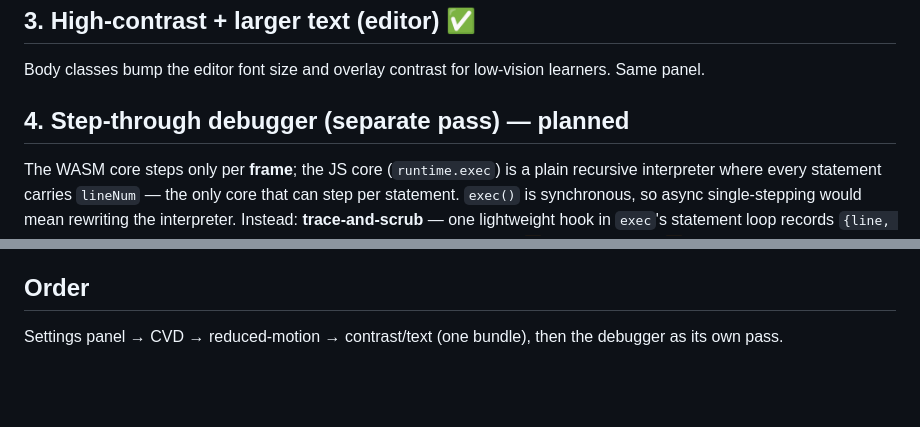
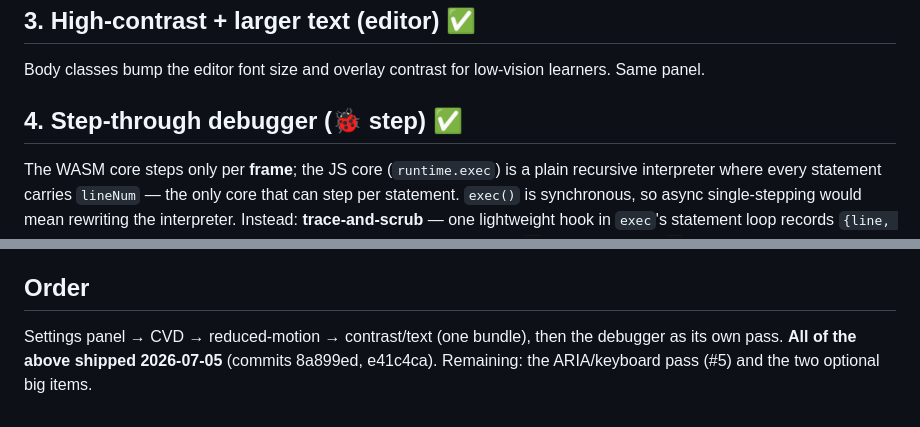
Before and after one commit to kevinelong/fc, a Markdown page: docs/PLAN-accessibility.md, 2 parts joined by grey strips. Rendered like a GitHub page; blank space fills up the shorter version.

Commit message:
docs: mark accessibility bundle + step debugger shipped
Co-Authored-By: Claude Opus 4.8 <noreply@anthropic.com>

```diff
--- a/docs/PLAN-accessibility.md
+++ b/docs/PLAN-accessibility.md
@@ -34,7 +34,7 @@ accessibility requirement + a real institutional checkbox.
 Body classes bump the editor font size and overlay contrast for low-vision
 learners. Same panel.
 
-## 4. Step-through debugger (separate pass) — planned
+## 4. Step-through debugger (🐞 step) ✅
 The WASM core steps only per **frame**; the JS core (`runtime.exec`) is a plain
 recursive interpreter where every statement carries `lineNum` — the only core that
 can step per statement. `exec()` is synchronous, so async single-stepping would
@@ -57,4 +57,5 @@ operability. Unlocks the institutional-accessibility story.
 
 ## Order
 Settings panel → CVD → reduced-motion → contrast/text (one bundle), then the
-debugger as its own pass.
+debugger as its own pass. **All of the above shipped 2026-07-05** (commits 8a899ed,
+e41c4ca). Remaining: the ARIA/keyboard pass (#5) and the two optional big items.
```
